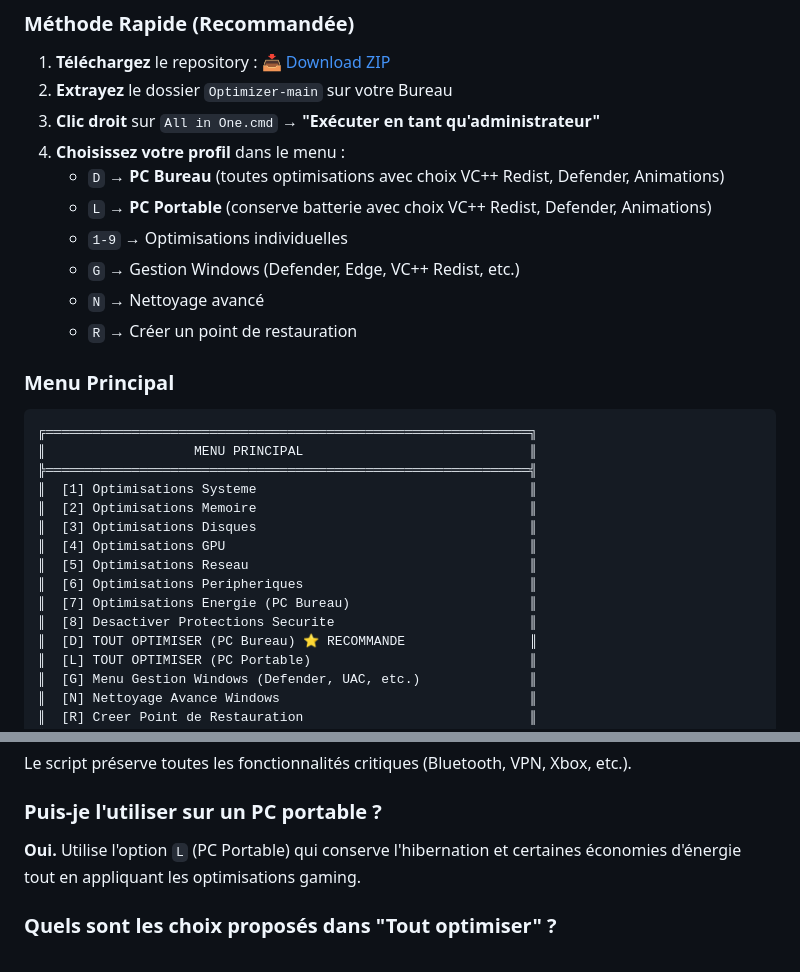
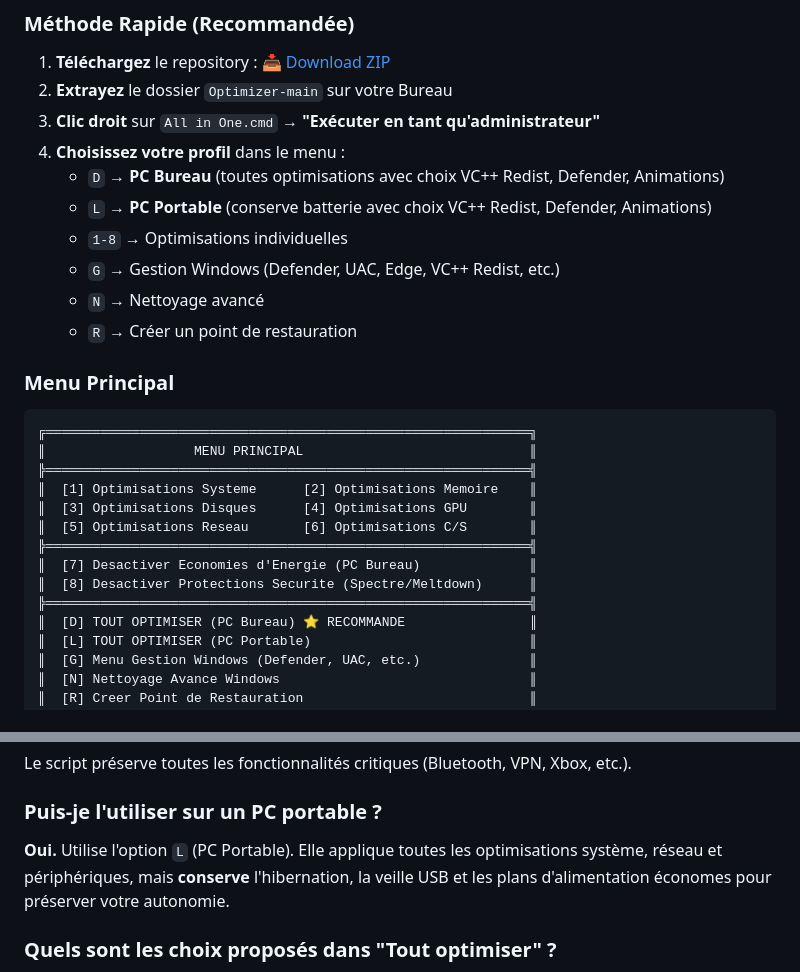
Before and after one commit to kaylerberserk/Optimizer, a Markdown page: README.md, 2 parts joined by grey strips. Rendered like a GitHub page.

Commit message:
Doc: update README with new menu structure and laptop optimization details

```diff
--- a/README.md
+++ b/README.md
@@ -157,8 +157,8 @@ Optimizer/
 4. **Choisissez votre profil** dans le menu :
    - `D` → **PC Bureau** (toutes optimisations avec choix VC++ Redist, Defender, Animations)
    - `L` → **PC Portable** (conserve batterie avec choix VC++ Redist, Defender, Animations)
-   - `1-9` → Optimisations individuelles
-   - `G` → Gestion Windows (Defender, Edge, VC++ Redist, etc.)
+   - `1-8` → Optimisations individuelles
+   - `G` → Gestion Windows (Defender, UAC, Edge, VC++ Redist, etc.)
    - `N` → Nettoyage avancé
    - `R` → Créer un point de restauration
 
@@ -168,14 +168,13 @@ Optimizer/
 ╔══════════════════════════════════════════════════════════════╗
 ║                   MENU PRINCIPAL                             ║
 ╠══════════════════════════════════════════════════════════════╣
-║  [1] Optimisations Systeme                                   ║
-║  [2] Optimisations Memoire                                   ║
-║  [3] Optimisations Disques                                   ║
-║  [4] Optimisations GPU                                       ║
-║  [5] Optimisations Reseau                                    ║
-║  [6] Optimisations Peripheriques                             ║
-║  [7] Optimisations Energie (PC Bureau)                       ║
-║  [8] Desactiver Protections Securite                         ║
+║  [1] Optimisations Systeme      [2] Optimisations Memoire    ║
+║  [3] Optimisations Disques      [4] Optimisations GPU        ║
+║  [5] Optimisations Reseau       [6] Optimisations C/S        ║
+╠══════════════════════════════════════════════════════════════╣
+║  [7] Desactiver Economies d'Energie (PC Bureau)              ║
+║  [8] Desactiver Protections Securite (Spectre/Meltdown)      ║
+╠══════════════════════════════════════════════════════════════╣
 ║  [D] TOUT OPTIMISER (PC Bureau) ⭐ RECOMMANDE                ║
 ║  [L] TOUT OPTIMISER (PC Portable)                            ║
 ║  [G] Menu Gestion Windows (Defender, UAC, etc.)              ║
@@ -208,7 +207,7 @@ Optimizer/
 Le script préserve toutes les fonctionnalités critiques (Bluetooth, VPN, Xbox, etc.).
 
 ### Puis-je l'utiliser sur un PC portable ?
-**Oui.** Utilise l'option `L` (PC Portable) qui conserve l'hibernation et certaines économies d'énergie tout en appliquant les optimisations gaming.
+**Oui.** Utilise l'option `L` (PC Portable). Elle applique toutes les optimisations système, réseau et périphériques, mais **conserve** l'hibernation, la veille USB et les plans d'alimentation économes pour préserver votre autonomie.
 
 ### Quels sont les choix proposés dans "Tout optimiser" ?
 Lorsque vous utilisez `D` (Desktop) ou `L` (Laptop), le script vous propose 4 choix avant d'appliquer les optimisations :
```
